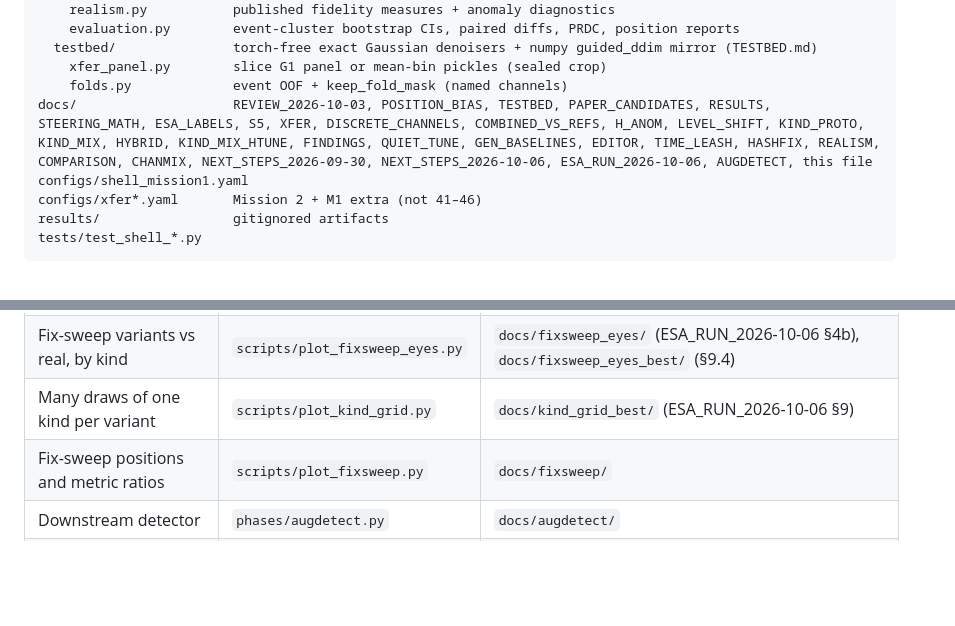
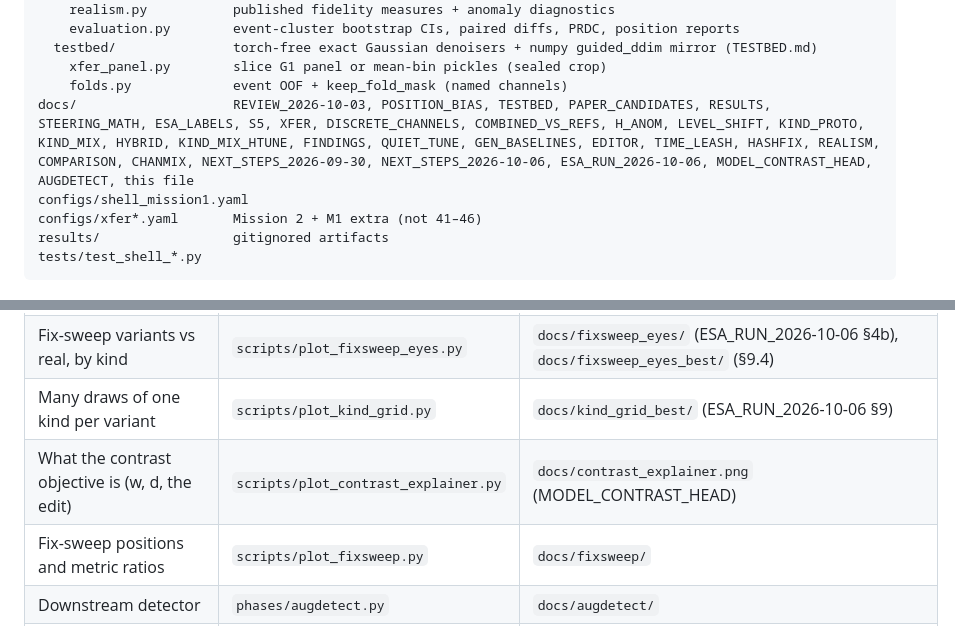
Before and after one commit to rlawnsiiiii/AnoGen, a Markdown page: docs/REPO.md, 2 parts joined by grey strips. Drawn GitHub-style; blank space fills up the shorter version.

```diff
--- a/docs/REPO.md
+++ b/docs/REPO.md
@@ -63,7 +63,7 @@ src/anogen/
   testbed/               torch-free exact Gaussian denoisers + numpy guided_ddim mirror (TESTBED.md)
     xfer_panel.py        slice G1 panel or mean-bin pickles (sealed crop)
     folds.py             event OOF + keep_fold_mask (named channels)
-docs/                    REVIEW_2026-10-03, POSITION_BIAS, TESTBED, PAPER_CANDIDATES, RESULTS, STEERING_MATH, ESA_LABELS, S5, XFER, DISCRETE_CHANNELS, COMBINED_VS_REFS, H_ANOM, LEVEL_SHIFT, KIND_PROTO, KIND_MIX, HYBRID, KIND_MIX_HTUNE, FINDINGS, QUIET_TUNE, GEN_BASELINES, EDITOR, TIME_LEASH, HASHFIX, REALISM, COMPARISON, CHANMIX, NEXT_STEPS_2026-09-30, NEXT_STEPS_2026-10-06, ESA_RUN_2026-10-06, AUGDETECT, this file
+docs/                    REVIEW_2026-10-03, POSITION_BIAS, TESTBED, PAPER_CANDIDATES, RESULTS, STEERING_MATH, ESA_LABELS, S5, XFER, DISCRETE_CHANNELS, COMBINED_VS_REFS, H_ANOM, LEVEL_SHIFT, KIND_PROTO, KIND_MIX, HYBRID, KIND_MIX_HTUNE, FINDINGS, QUIET_TUNE, GEN_BASELINES, EDITOR, TIME_LEASH, HASHFIX, REALISM, COMPARISON, CHANMIX, NEXT_STEPS_2026-09-30, NEXT_STEPS_2026-10-06, ESA_RUN_2026-10-06, MODEL_CONTRAST_HEAD, AUGDETECT, this file
 configs/shell_mission1.yaml
 configs/xfer*.yaml       Mission 2 + M1 extra (not 41–46)
 results/                 gitignored artifacts
@@ -150,6 +150,7 @@ Div is always `coverage.mean_pairwise_distance` on fold-0 / single 1536 gallery
 | Generations per targeted kind | `scripts/plot_c1_by_kind.py` | `docs/c1_by_kind/`, `docs/chanmix_by_kind/`, `docs/contrast_only_by_kind/`, `docs/contrast_masked_by_kind/` |
 | Fix-sweep variants vs real, by kind | `scripts/plot_fixsweep_eyes.py` | `docs/fixsweep_eyes/` (ESA_RUN_2026-10-06 §4b), `docs/fixsweep_eyes_best/` (§9.4) |
 | Many draws of one kind per variant | `scripts/plot_kind_grid.py` | `docs/kind_grid_best/` (ESA_RUN_2026-10-06 §9) |
+| What the contrast objective is (w, d, the edit) | `scripts/plot_contrast_explainer.py` | `docs/contrast_explainer.png` (MODEL_CONTRAST_HEAD) |
 | Fix-sweep positions and metric ratios | `scripts/plot_fixsweep.py` | `docs/fixsweep/` |
 | Downstream detector | `phases/augdetect.py` | `docs/augdetect/` |
 | λ_shell=0 / no-steer | `phases/ablate_lambda.py` | `docs/ablate_lambda/` (copy; also `results/shell_ablate_lambda/plots/`) |
```
Also changed, not shown: docs/ESA_RUN_2026-10-06.md (+11 -1 lines), docs/MODEL_CONTRAST_HEAD.md (added, +302 -0 lines).
